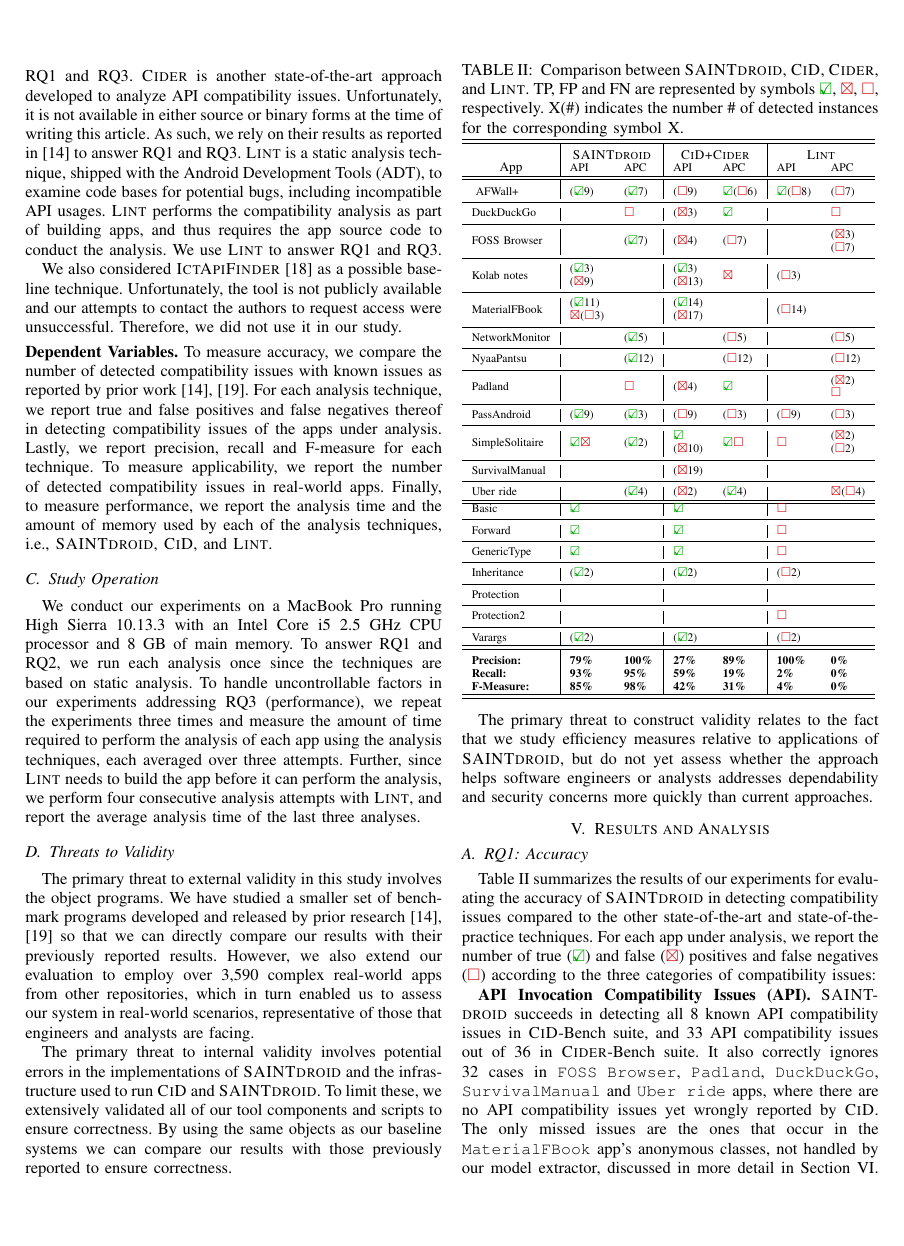
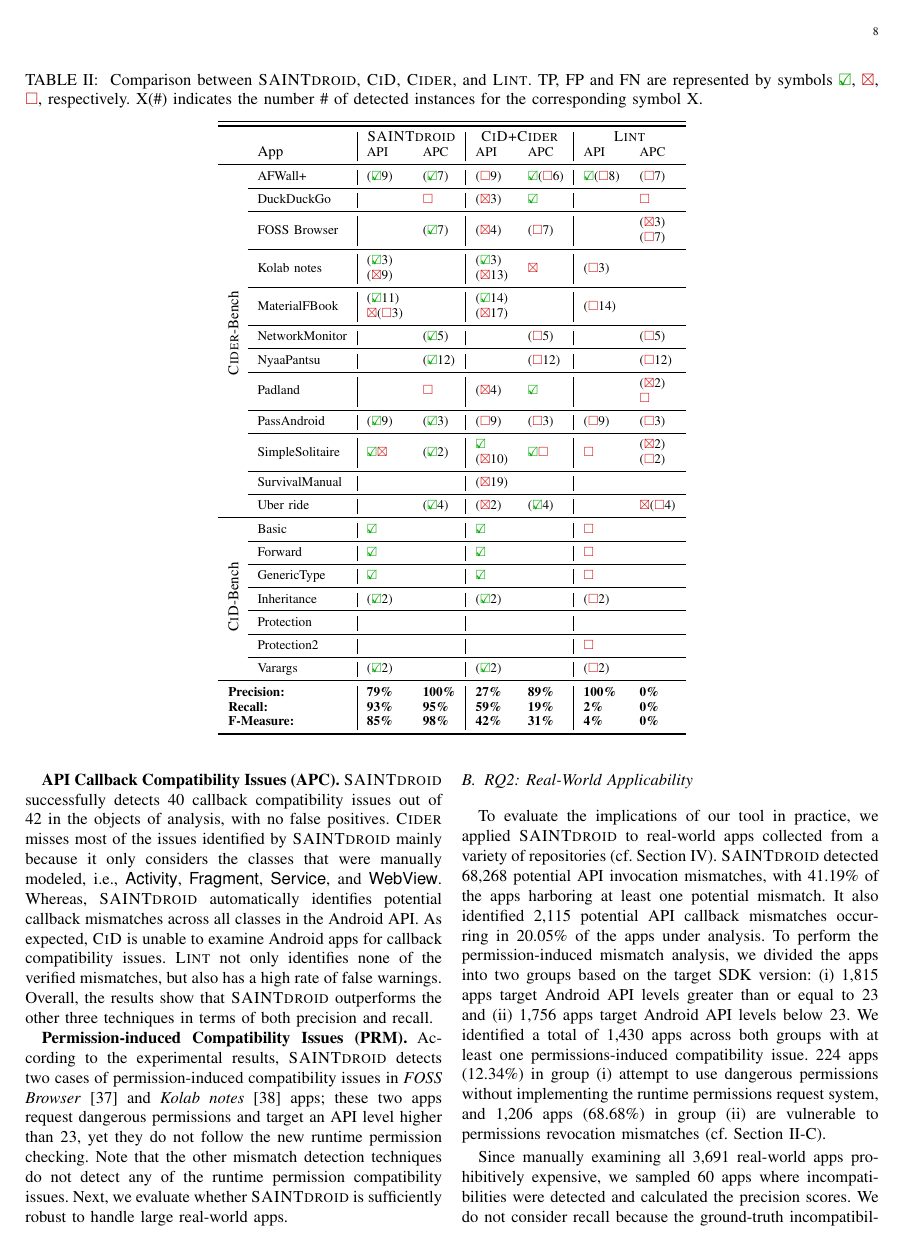
Before and after one commit to bagherih/paper-Gaindroid, a LaTeX paper (paper.tex, which reads tab-results.tex): page 7 of 11 before the commit and page 8 of 12 after it. Compiled offline with pdfLaTeX; a missing font is replaced by an installed copy or a similar font; a LaTeX package or settings file that is missing is left out.

Commit message:
updated for TSE, took out various space-saving measures

```diff
--- a/paper.tex
+++ b/paper.tex
@@ -1,4 +1,4 @@
-\documentclass[10pt,conference]{IEEEtran}
+\documentclass[10pt,journal]{IEEEtran}
 %\documentclass{llncs}
 %\documentclass[format=acmsmall]{acmart}
 %\documentclass[sigconf]{acmart}
@@ -78,12 +78,7 @@
 \def \@approach{\textsc{SAINTdroid}}
 \def \apptotal {3,571}
 
-
-%\acmConference[ASE 2020]{the 35th IEEE/ACM Automated Software Engineering}{21--25 September, 2020}{Melbourne, Australia}
-
 \input{kotlin}
-
-\linespread{0.97}
 
 \begin{document}
 
--- a/tab-results.tex
+++ b/tab-results.tex
@@ -2,73 +2,57 @@
 \newcommand{\timelbl}{Secs.}
 %\begin{sidewaystable}
 %\scriptsize
-%\centering
 %\begin{threeparttable}[c]
-\begin{table}%[b!]
+\begin{table*}%[b!]
 %\begin{tiny}
 \caption {\label{tab:tab-results} Comparison between \@approach, \textsc{CiD}, \textsc{Cider}, and \textsc{Lint}. TP, FP and FN are~represented~by~symbols \tp, \fp, \fn, respectively. X(\#) indicates the number \# of detected instances for the~corresponding~symbol~X.}
-\vspace{-0.2cm}
 %\small{
-\scriptsize{
-\begin{tabular}{l|ll|ll|ll}
-\hline
-\hline
-\rule{0pt}{3ex}
-     & \multicolumn{2}{|c}{\sc \footnotesize{\@approach}} & \multicolumn{2}{|c}{\sc \footnotesize{CiD+Cider}} & \multicolumn{2}{|c}{\sc \footnotesize{Lint}} \\
- \multicolumn{1}{c|}{{\footnotesize App}}
+%\footnotesize{
+\centering
+\begin{tabular}{cl|ll|ll|ll}
+    \toprule
+    \toprule
+&     & \multicolumn{2}{|c}{\sc \small{\@approach}} & \multicolumn{2}{|c}{\sc \small{CiD+Cider}} & \multicolumn{2}{|c}{\sc \small{Lint}} \\
+& \multicolumn{1}{l|}{{\small App}}
  & \multicolumn{1}{l}{API} & \multicolumn{1}{l|}{APC}
  & \multicolumn{1}{l}{API} & \multicolumn{1}{l|}{APC}
  & \multicolumn{1}{l}{API} & \multicolumn{1}{l}{APC} \\
-\hline
-\hline
-\rule{0pt}{3ex}
- AFWall+         &  (\tp9)          & (\tp7)      & (\fn9)         & \tp(\fn6) &  \tp(\fn8) & (\fn7)          \\
- \midrule
- DuckDuckGo      &                  & \fn       & (\fp3)           & \tp         &               & \fn              \\
- \midrule
- \multirow{2}{*}{FOSS Browser}    &                  & \multirow{2}{*}{(\tp7)}   & \multirow{2}{*}{(\fp4)}       & \multirow{2}{*}{(\fn7)}     &  & (\fp3)  \\
-    &                  &    &        &      &  & (\fn7)  \\
-    \midrule
- \multirow{2}{*}{Kolab notes}     &  (\tp3)    &          & (\tp3)  & \multirow{2}{*}{\fp}        & \multirow{2}{*}{(\fn3)}       &              \\
-      &  (\fp9)    &          & (\fp13)  &        &        &              \\
-      \midrule
- \multirow{2}{*}{MaterialFBook}   &  (\tp11)&              & (\tp14)   &             & \multirow{2}{*}{(\fn14)}      &               \\
-    &  \fp(\fn3)&              & (\fp17)   &             &       &               \\
-    \midrule
- NetworkMonitor  &                  & (\tp5)  &                      & (\fn5)    &                 & (\fn5)            \\
- \midrule
- NyaaPantsu      &                  & (\tp12) &                       & (\fn12)   &   & (\fn12)          \\
- \midrule
- \multirow{2}{*}{Padland}         &                  & \multirow{2}{*}{\fn}     &      \multirow{2}{*}{(\fp4)}           & \multirow{2}{*}{\tp}       &  & (\fp2)         \\
-          &                  &      &                 &        &  & \fn         \\
-          \midrule
- PassAndroid     &  (\tp9)          & (\tp3)  &      (\fn9)          & (\fn3)      & (\fn9)       & (\fn3)            \\
- \midrule
- \multirow{2}{*}{SimpleSolitaire} &  \multirow{2}{*}{\tp\fp}          & \multirow{2}{*}{(\tp2)}  &      \tp       & \multirow{2}{*}{\tp\fn}      & \multirow{2}{*}{\fn}          & (\fp2)     \\
-  &          &   &      (\fp10)       &       &          & (\fn2)     \\
-  \midrule
- SurvivalManual  &                  &         &     (\fp19)        &           &  &                   \\ \midrule
- Uber ride       &                  & (\tp4)  &      (\fp2)         & (\tp4)     & & \fp(\fn4)    \\
-\hline
-\hline
- Basic       & \tp    & &  \tp        &  & \fn    &   \\ \midrule
- Forward     & \tp    &  & \tp        &  & \fn    &   \\ \midrule
- GenericType & \tp        & & \tp           &  & \fn       &   \\ \midrule
- Inheritance & (\tp2) &  & (\tp2)   &    & (\fn2) &   \\ \midrule
- Protection  &     &  &       &  &       &   \\ \midrule
- Protection2 &     &  &       &   & \fn    &   \\ \midrule
- Varargs     & (\tp2) &  & (\tp2)  &    & (\fn2) &   \\
-\hline
-\hline
-\rule{0pt}{3ex}\textbf{Precision:} & \multicolumn{1}{l}{\bf 79\%} & \multicolumn{1}{l|}{\bf 100\%} &  \multicolumn{1}{l}{\bf  27\%} &
+\midrule
+\parbox[t]{2mm}{\multirow{22}{*}{\rotatebox[origin=c]{90}{\small {\sc Cider}-Bench}}}
+& AFWall+         &  (\tp9)          & (\tp7)      & (\fn9)         & \tp(\fn6) &  \tp(\fn8) & (\fn7)          \\ \cmidrule{2-8}
+& DuckDuckGo      &                  & \fn       & (\fp3)           & \tp         &               & \fn              \\ \cmidrule{2-8}
+& \multirow{2}{*}{FOSS Browser}    &                  & \multirow{2}{*}{(\tp7)}   & \multirow{2}{*}{(\fp4)}       & \multirow{2}{*}{(\fn7)}     &  & (\fp3)  \\
+&    &                  &    &        &      &  & (\fn7)  \\ \cmidrule{2-8}
+& \multirow{2}{*}{Kolab notes}     &  (\tp3)    &          & (\tp3)  & \multirow{2}{*}{\fp}        & \multirow{2}{*}{(\fn3)}       &              \\
+&      &  (\fp9)    &          & (\fp13)  &        &        &              \\ \cmidrule{2-8}
+& \multirow{2}{*}{MaterialFBook}   &  (\tp11)&              & (\tp14)   &             & \multirow{2}{*}{(\fn14)}      &               \\
+&    &  \fp(\fn3)&              & (\fp17)   &             &       &               \\ \cmidrule{2-8}
+& NetworkMonitor  &                  & (\tp5)  &                      & (\fn5)    &                 & (\fn5)            \\ \cmidrule{2-8}
+& NyaaPantsu      &                  & (\tp12) &                       & (\fn12)   &   & (\fn12)          \\ \cmidrule{2-8}
+& \multirow{2}{*}{Padland}         &                  & \multirow{2}{*}{\fn}     &      \multirow{2}{*}{(\fp4)}           & \multirow{2}{*}{\tp}       &  & (\fp2)         \\
+&          &                  &      &                 &        &  & \fn         \\ \cmidrule{2-8}
+& PassAndroid     &  (\tp9)          & (\tp3)  &      (\fn9)          & (\fn3)      & (\fn9)       & (\fn3)            \\ \cmidrule{2-8}
+& \multirow{2}{*}{SimpleSolitaire} &  \multirow{2}{*}{\tp\fp}          & \multirow{2}{*}{(\tp2)}  &      \tp       & \multirow{2}{*}{\tp\fn}      & \multirow{2}{*}{\fn}          & (\fp2)     \\
+&  &          &   &      (\fp10)       &       &          & (\fn2)     \\ \cmidrule{2-8}
+& SurvivalManual  &                  &         &     (\fp19)        &           &  &                   \\ \cmidrule{2-8}
+& Uber ride       &                  & (\tp4)  &      (\fp2)         & (\tp4)     & & \fp(\fn4)    \\
+\midrule
+\parbox[t]{2mm}{\multirow{10}{*}{\rotatebox[origin=c]{90}{\small {\sc CiD}-Bench}}}
+& Basic       & \tp    & &  \tp        &  & \fn    &   \\ \cmidrule{2-8}
+& Forward     & \tp    &  & \tp        &  & \fn    &   \\ \cmidrule{2-8}
+& GenericType & \tp        & & \tp           &  & \fn       &   \\ \cmidrule{2-8}
+& Inheritance & (\tp2) &  & (\tp2)   &    & (\fn2) &   \\ \cmidrule{2-8}
+& Protection  &     &  &       &  &       &   \\ \cmidrule{2-8}
+& Protection2 &     &  &       &   & \fn    &   \\ \cmidrule{2-8}
+& Varargs     & (\tp2) &  & (\tp2)  &    & (\fn2) &   \\
+\midrule
+\multicolumn{2}{l|}{\bf Precision:} & \multicolumn{1}{l}{\bf 79\%} & \multicolumn{1}{l|}{\bf 100\%} &  \multicolumn{1}{l}{\bf  27\%} &
  \multicolumn{1}{l|}{\bf 89\%} & \multicolumn{1}{l}{\bf 100\%} & \multicolumn{1}{l}{\bf 0\%} \\
-{\bf Recall:}                   & \multicolumn{1}{l}{\bf 93\%} & \multicolumn{1}{l|}{\bf  95\%} &  \multicolumn{1}{l}{\bf 59\%} &
+\multicolumn{2}{l|}{\bf Recall:}                   & \multicolumn{1}{l}{\bf 93\%} & \multicolumn{1}{l|}{\bf  95\%} &  \multicolumn{1}{l}{\bf 59\%} &
 \multicolumn{1}{l|}{\bf 19\%} &  \multicolumn{1}{l}{\bf 2\%} & \multicolumn{1}{l}{\bf 0\%}  \\
-{\bf F-Measure:}                & \multicolumn{1}{l}{\bf 85\%} & \multicolumn{1}{l|}{\bf  98\%} & \multicolumn{1}{l}{\bf  42\%} &
+\multicolumn{2}{l|}{\bf F-Measure:}                & \multicolumn{1}{l}{\bf 85\%} & \multicolumn{1}{l|}{\bf  98\%} & \multicolumn{1}{l}{\bf  42\%} &
 \multicolumn{1}{l|}{\bf 31\%} & \multicolumn{1}{l}{\bf 4\%} & \multicolumn{1}{l}{\bf 0\%}  \\
-\hline
-\hline
-%\rule{0em}{3ex}
+\bottomrule
 %\parbox[t]{5mm}{\multirow{4}{*}{\rotatebox[origin=c]{90}{AZ/FD\tnote{3}}}} & \multicolumn{13}{l}{\rlap{API}\phantom{PRM}$\rightarrow$\ \apitotalALL\ mismatches in \apicountALL\ apps (\apiprcntALL)} \\
 %& \multicolumn{13}{l}{\rlap{APC}\phantom{PRM}$\rightarrow$\ \apctotalALL\ mismatches in \apccountALL\ apps (\apcprcntALL)} \\
 %& \multicolumn{13}{l}{PRM$\rightarrow$\ \prmcount\ apps exhibiting mismatch (\prmprcnt)} \\
```
Also changed, not shown: approach.tex (+0 -9 lines), background.tex (+0 -11 lines), conclusion.tex (+0 -2 lines), discussion.tex (+0 -2 lines), introduction.tex (+0 -1 lines), relatedwork.tex (+0 -3 lines), results.tex (+2 -10 lines), tab-timing-results.tex (+10 -18 lines), table3.tex (+11 -13 lines), table_comparison_tools.tex (+5 -11 lines), algorithms/apc-algorithm.tex (line endings or trailing spaces), algorithms/api-algorithm.tex (line endings or trailing spaces), algorithms/api-mismatch.tex (line endings or trailing spaces), algorithms/callback-mismatch.tex (line endings or trailing spaces), 3 more files.
